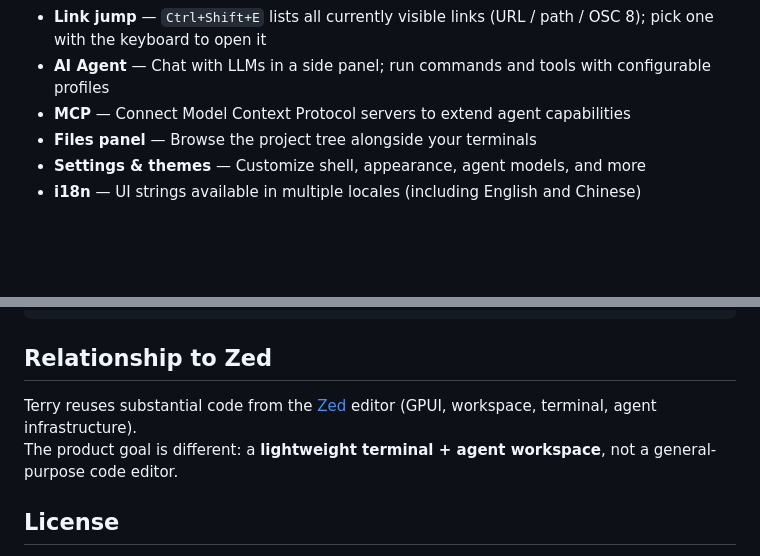
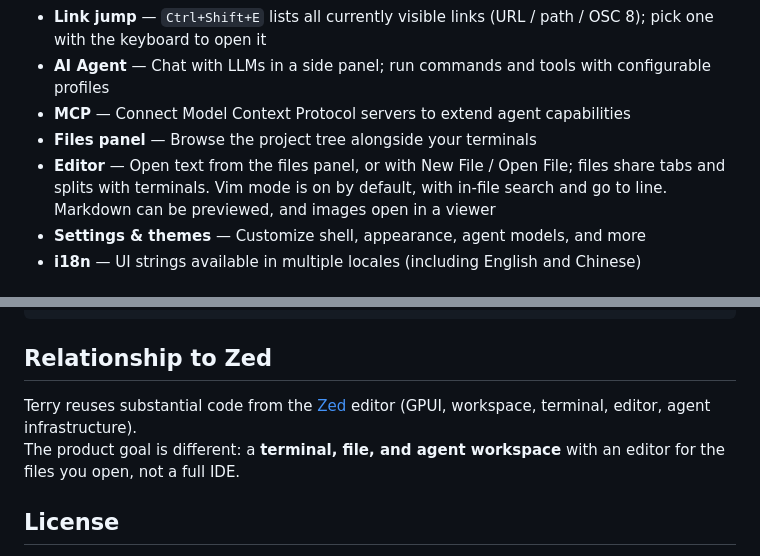
Before and after one commit to bindoffice/terry, a Markdown page: README.en.md, 2 parts joined by grey strips. GitHub-like rendering; blank space fills up the shorter version.

```diff
--- a/README.en.md
+++ b/README.en.md
@@ -26,6 +26,7 @@ It is built on [Zed](https://zed.dev)’s GPUI stack, but focused on terminals,
 - **AI Agent** — Chat with LLMs in a side panel; run commands and tools with configurable profiles
 - **MCP** — Connect Model Context Protocol servers to extend agent capabilities
 - **Files panel** — Browse the project tree alongside your terminals
+- **Editor** — Open text from the files panel, or with New File / Open File; files share tabs and splits with terminals. Vim mode is on by default, with in-file search and go to line. Markdown can be previewed, and images open in a viewer
 - **Settings & themes** — Customize shell, appearance, agent models, and more
 - **i18n** — UI strings available in multiple locales (including English and Chinese)
 
@@ -82,8 +83,8 @@ resources/           # App icons and desktop metadata
 
 ## Relationship to Zed
 
-Terry reuses substantial code from the [Zed](https://github.com/zed-industries/zed) editor (GPUI, workspace, terminal, agent infrastructure).
-The product goal is different: a **lightweight terminal + agent workspace**, not a general-purpose code editor.
+Terry reuses substantial code from the [Zed](https://github.com/zed-industries/zed) editor (GPUI, workspace, terminal, editor, agent infrastructure).
+The product goal is different: a **terminal, file, and agent workspace** with an editor for the files you open, not a full IDE.
 
 ## License
 
```
Also changed, not shown: README.md (+3 -2 lines).
